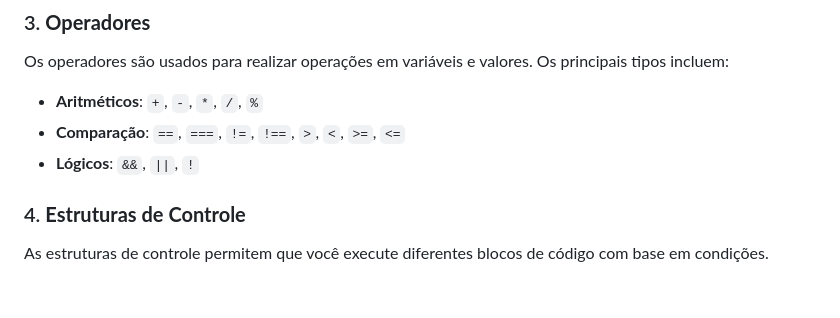
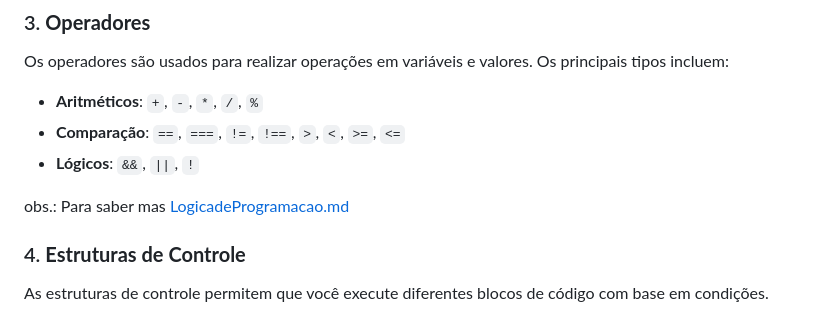
Before and after one commit to MayraLeal/curso-html-css, a Markdown page: redme/redme-js.md, the part around the change. GitHub-like rendering; blank space fills up the shorter version.

Commit message:
adicionei um link na linha 90.

```diff
--- a/redme/redme-js.md
+++ b/redme/redme-js.md
@@ -86,6 +86,8 @@ Os operadores são usados para realizar operações em variáveis e valores. Os
 - **Aritméticos**: `+`, `-`, `*`, `/`, `%`
 - **Comparação**: `==`, `===`, `!=`, `!==`, `>`, `<`, `>=`, `<=`
 - **Lógicos**: `&&`, `||`, `!`
+
+obs.: Para saber mas [LogicadeProgramacao.md](LogicadeProgramacao.md)
 
 ### 4. **Estruturas de Controle**
 As estruturas de controle permitem que você execute diferentes blocos de código com base em condições.
```
